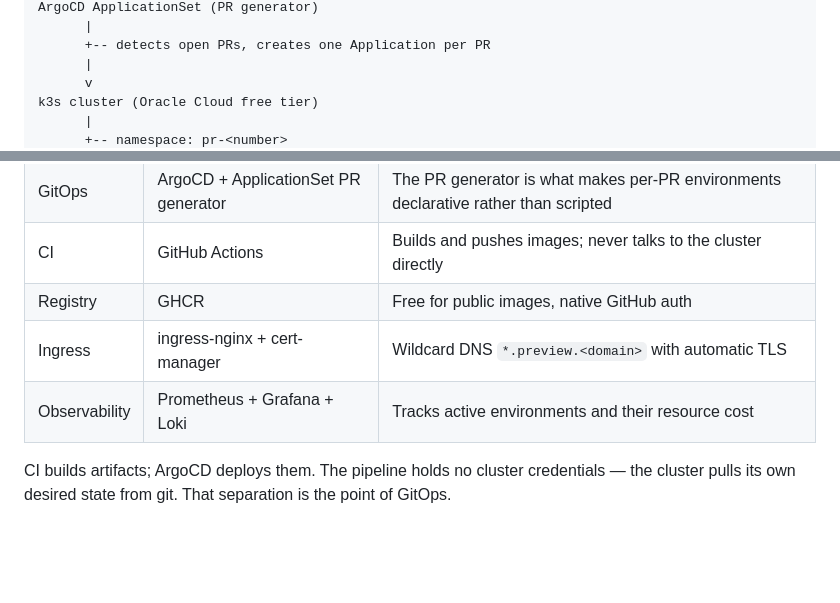
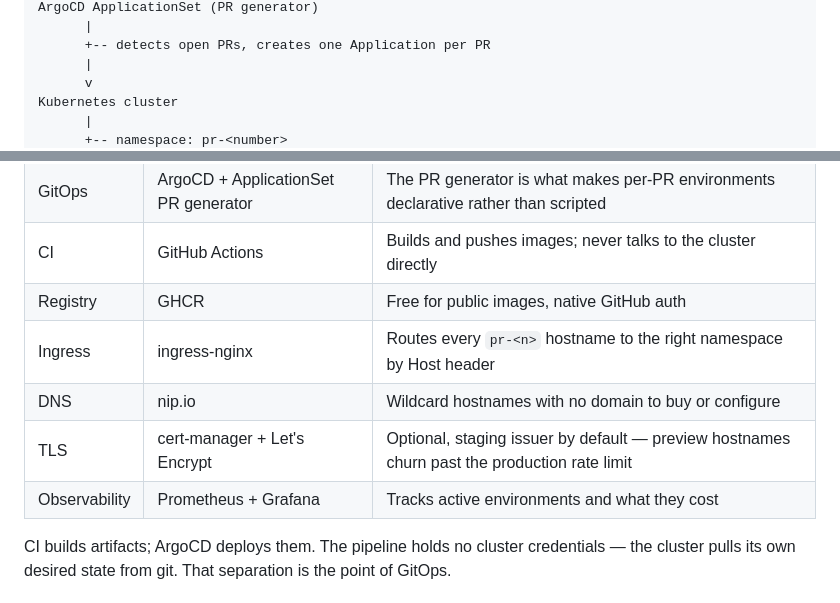
Before and after one commit to DevankSilswal/gitops-pr-preview, a Markdown page: README.md, 2 parts joined by grey strips. Drawn GitHub-style; blank space fills up the shorter version.

```diff
--- a/README.md
+++ b/README.md
@@ -20,6 +20,6 @@ ArgoCD ApplicationSet (PR generator)
       +-- detects open PRs, creates one Application per PR
       |
       v
-k3s cluster (Oracle Cloud free tier)
+Kubernetes cluster
       |
       +-- namespace: pr-<number>
@@ -45,8 +45,10 @@ That matters because the obvious alternative, a cron job that deletes stale name
 | GitOps | ArgoCD + ApplicationSet PR generator | The PR generator is what makes per-PR environments declarative rather than scripted |
 | CI | GitHub Actions | Builds and pushes images; never talks to the cluster directly |
 | Registry | GHCR | Free for public images, native GitHub auth |
-| Ingress | ingress-nginx + cert-manager | Wildcard DNS `*.preview.<domain>` with automatic TLS |
-| Observability | Prometheus + Grafana + Loki | Tracks active environments and their resource cost |
+| Ingress | ingress-nginx | Routes every `pr-<n>` hostname to the right namespace by Host header |
+| DNS | nip.io | Wildcard hostnames with no domain to buy or configure |
+| TLS | cert-manager + Let's Encrypt | Optional, staging issuer by default — preview hostnames churn past the production rate limit |
+| Observability | Prometheus + Grafana | Tracks active environments and what they cost |
 
 CI builds artifacts; ArgoCD deploys them. The pipeline holds no cluster credentials — the cluster pulls its own desired state from git. That separation is the point of GitOps.
 
```
Also changed, not shown: other parts of README.md (+41 -4 lines).
